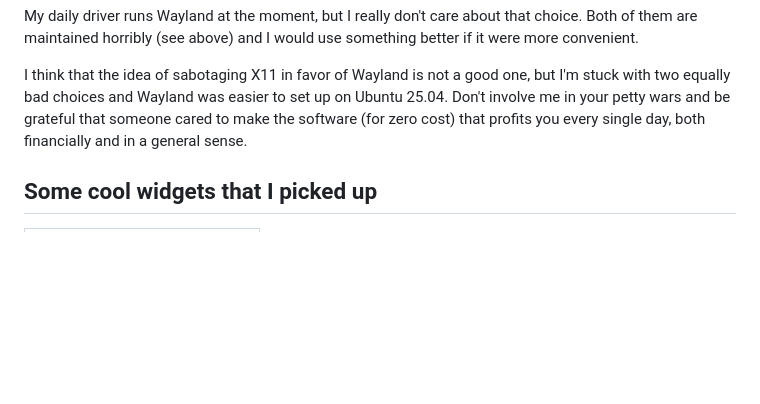
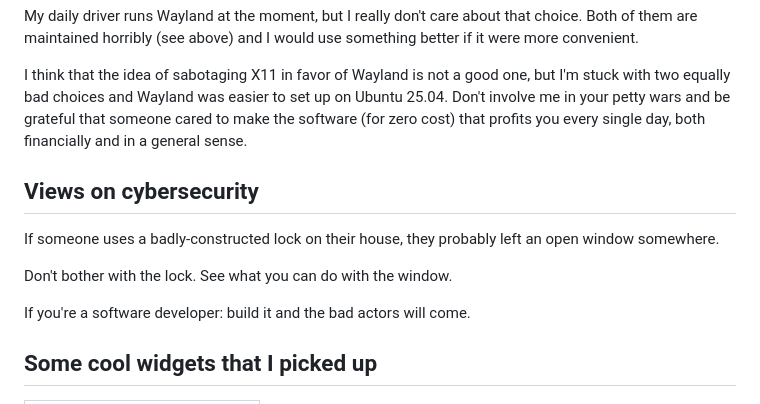
Before and after one commit to PPPDUD/PPPDUD, a Markdown page: README.md, the part around the change. Drawn GitHub-style; blank space fills up the shorter version.

```diff
--- a/README.md
+++ b/README.md
@@ -27,6 +27,13 @@ My daily driver runs Wayland at the moment, but I really don't care about that c
 
 I think that the idea of sabotaging X11 in favor of Wayland is not a good one, but I'm stuck with two equally bad choices and Wayland was easier to set up on Ubuntu 25.04. Don't involve me in your petty wars and be grateful that someone cared to make the software (for zero cost) that profits you every single day, both financially and in a general sense.
 
+## Views on cybersecurity
+If someone uses a badly-constructed lock on their house, they probably left an open window somewhere.
+
+Don't bother with the lock. See what you can do with the window.
+
+If you're a software developer: build it and the bad actors will come.
+
 ## Some cool widgets that I picked up
 <table><tbody><tr><td><a href="https://octo-ring.com/"><img src="https://octo-ring.com/static/img/widget/top.png" width="99%" alt="Octo Ring logo" align="top"></a><br><a href="https://octo-ring.com/p/PPPDUD/prev"><img src="https://octo-ring.com/static/img/widget/prev.png" width="33%" alt="previous" align="top" title="previous profile"></a><a href="https://octo-ring.com/p/PPPDUD/random"><img src="https://octo-ring.com/static/img/widget/random.png" width="33%" alt="random" align="top" title="random profile"></a><a href="https://octo-ring.com/p/PPPDUD/next"><img src="https://octo-ring.com/static/img/widget/next.png" width="33%" alt="next" align="top" title="next profile"></a><br><a href="https://octo-ring.com/"><img src="https://octo-ring.com/static/img/widget/bottom.png" width="99%" alt="check out other GitHub profiles in the Octo Ring" align="top"></a></td></tr></tbody></table>
 <img src="https://komarev.com/ghpvc/?username=pppdud&color=brightgreen" alt="watching_count" />
```
